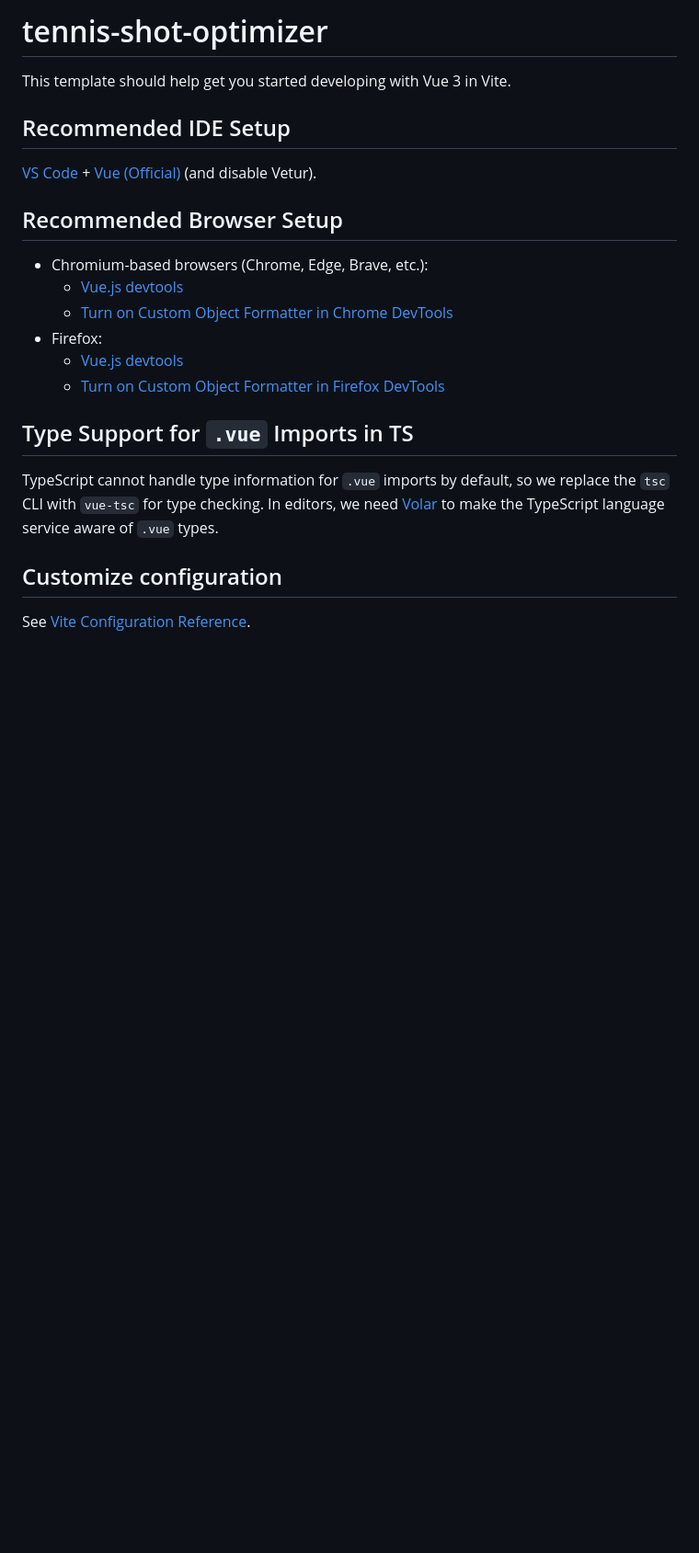
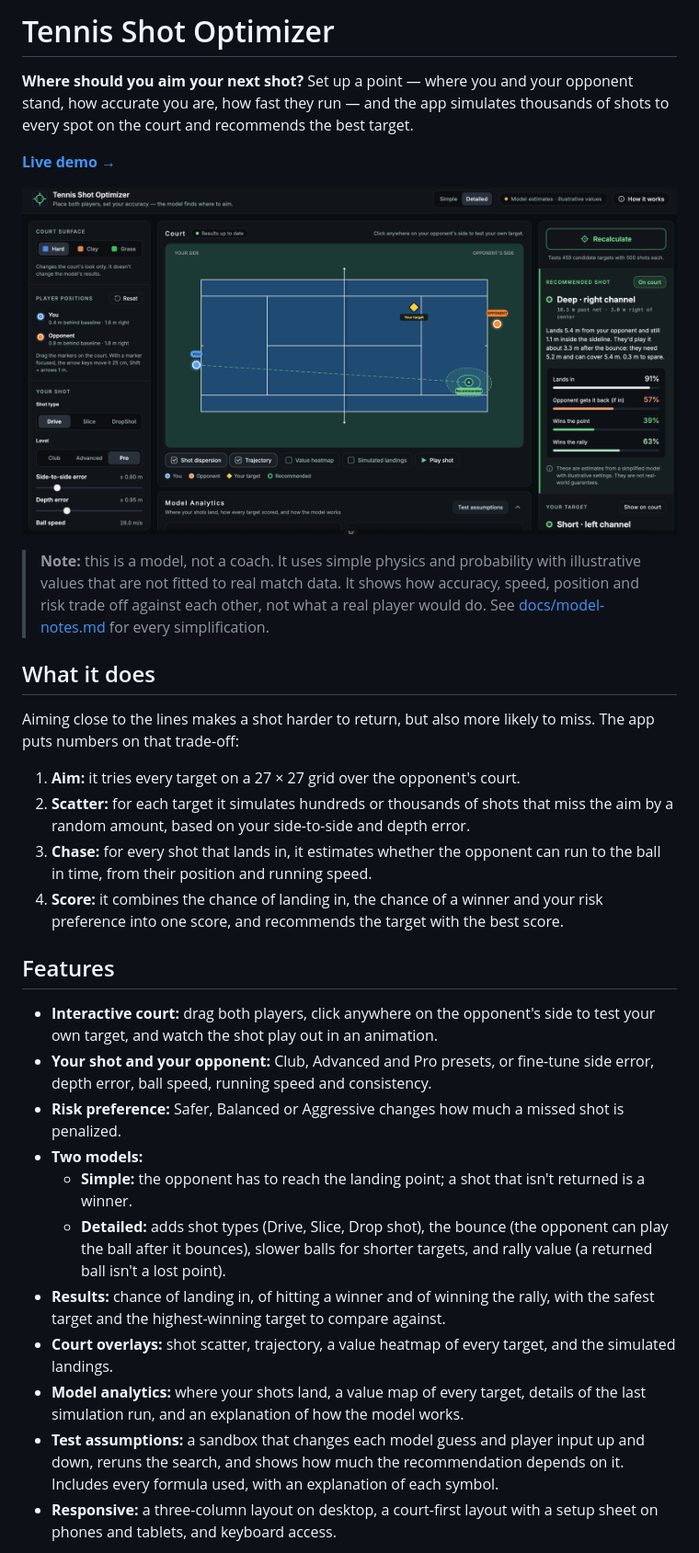
Before and after one commit to lizikaviladze14/tennis-shot-optimizer, a Markdown page: README.md, the part around one of its changes. Shown at 92% size. Rendered like a GitHub page; pictures changed too: docs/screenshots/overview.png (added); blank space fills up the shorter version.

Commit message:
add Netlify config, modify README file

```diff
--- a/README.md
+++ b/README.md
@@ -1,25 +1,56 @@
-# tennis-shot-optimizer
+# Tennis Shot Optimizer
 
-This template should help get you started developing with Vue 3 in Vite.
+**Where should you aim your next shot?** Set up a point — where you and your
+opponent stand, how accurate you are, how fast they run — and the app simulates
+thousands of shots to every spot on the court and recommends the best target.
 
-## Recommended IDE Setup
+**[Live demo →](https://YOUR-SITE.netlify.app)**
 
-[VS Code](https://code.visualstudio.com/) + [Vue (Official)](https://marketplace.visualstudio.com/items?itemName=Vue.volar) (and disable Vetur).
+![Tennis Shot Optimizer: court with the recommended target, shot scatter and results](docs/screenshots/overview.png)
 
-## Recommended Browser Setup
+> **Note:** this is a model, not a coach. It uses simple physics and probability
+> with illustrative values that are not fitted to real match data. It shows how
+> accuracy, speed, position and risk trade off against each other, not what a
+> real player would do. See [docs/model-notes.md](docs/model-notes.md) for every
+> simplification.
 
-- Chromium-based browsers (Chrome, Edge, Brave, etc.):
-  - [Vue.js devtools](https://chromewebstore.google.com/detail/vuejs-devtools/nhdogjmejiglipccpnnnanhbledajbpd)
-  - [Turn on Custom Object Formatter in Chrome DevTools](http://bit.ly/object-formatters)
-- Firefox:
-  - [Vue.js devtools](https://addons.mozilla.org/en-US/firefox/addon/vue-js-devtools/)
-  - [Turn on Custom Object Formatter in Firefox DevTools](https://fxdx.dev/firefox-devtools-custom-object-formatters/)
+## What it does
 
-## Type Support for `.vue` Imports in TS
+Aiming close to the lines makes a shot harder to return, but also more likely to
+miss. The app puts numbers on that trade-off:
 
-TypeScript cannot handle type information for `.vue` imports by default, so we replace the `tsc` CLI with `vue-tsc` for type checking. In editors, we need [Volar](https://marketplace.visualstudio.com/items?itemName=Vue.volar) to make the TypeScript language service aware of `.vue` types.
+1. **Aim:** it tries every target on a 27 × 27 grid over the opponent's court.
+2. **Scatter:** for each target it simulates hundreds or thousands of shots that
+   miss the aim by a random amount, based on your side-to-side and depth error.
+3. **Chase:** for every shot that lands in, it estimates whether the opponent can
+   run to the ball in time, from their position and running speed.
+4. **Score:** it combines the chance of landing in, the chance of a winner and
+   your risk preference into one score, and recommends the target with the
+   best score.
 
-## Customize configuration
+## Features
 
-See [Vite Configuration Reference](https://vite.dev/config/).
+- **Interactive court:** drag both players, click anywhere on the opponent's side
+  to test your own target, and watch the shot play out in an animation.
+- **Your shot and your opponent:** Club, Advanced and Pro presets, or fine-tune
+  side error, depth error, ball speed, running speed and consistency.
+- **Risk preference:** Safer, Balanced or Aggressive changes how much a missed
+  shot is penalized.
+- **Two models:**
+  - **Simple:** the opponent has to reach the landing point; a shot that isn't
+    returned is a winner.
+  - **Detailed:** adds shot types (Drive, Slice, Drop shot), the bounce (the
+    opponent can play the ball after it bounces), slower balls for shorter
+    targets, and rally value (a returned ball isn't a lost point).
+- **Results:** chance of landing in, of hitting a winner and of winning the
+  rally, with the safest target and the highest-winning target to compare against.
+- **Court overlays:** shot scatter, trajectory, a value heatmap of every target,
+  and the simulated landings.
+- **Model analytics:** where your shots land, a value map of every target,
+  details of the last simulation run, and an explanation of how the model works.
+- **Test assumptions:** a sandbox that changes each model guess and player input
+  up and down, reruns the search, and shows how much the recommendation depends
+  on it. Includes every formula used, with an explanation of each symbol.
+- **Responsive:** a three-column layout on desktop, a court-first layout with a
+  setup sheet on phones and tablets, and keyboard access.
 
```
Also changed, not shown: other parts of README.md (+82 -19 lines), docs/screenshots/mobile-court.png (added), docs/screenshots/mobile-setup.png (added), docs/screenshots/results.png (added), docs/screenshots/test-assumptions.png (added), 2 other files.
